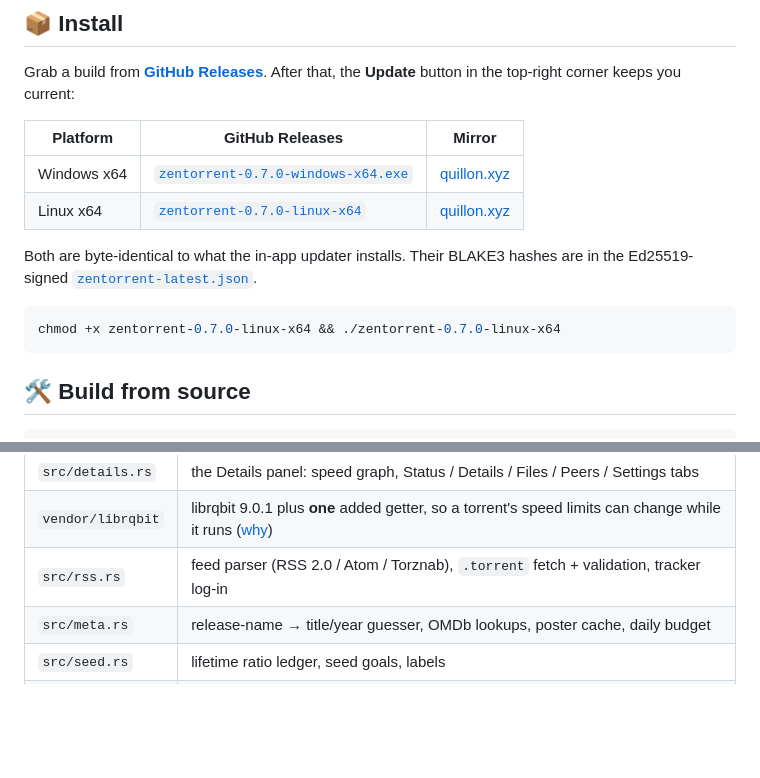
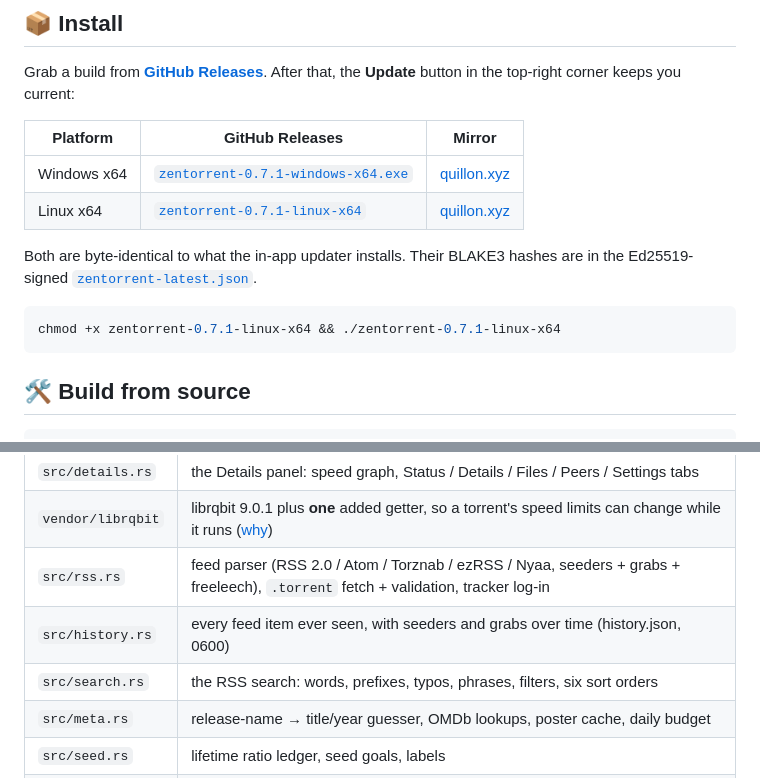
Before and after one commit to deme-plata/zentorrent, a Markdown page: README.md, 2 parts joined by grey strips. Rendered like a GitHub page; blank space fills up the shorter version.

````diff
--- a/README.md
+++ b/README.md
@@ -79,13 +96,13 @@ Grab a build from **[GitHub Releases](https://github.com/deme-plata/zentorrent/r
 
 | Platform | GitHub Releases | Mirror |
 |---|---|---|
-| Windows x64 | [`zentorrent-0.7.0-windows-x64.exe`](https://github.com/deme-plata/zentorrent/releases/download/v0.7.0/zentorrent-0.7.0-windows-x64.exe) | [quillon.xyz](https://quillon.xyz/downloads/zentorrent-0.7.0-windows-x64.exe) |
-| Linux x64 | [`zentorrent-0.7.0-linux-x64`](https://github.com/deme-plata/zentorrent/releases/download/v0.7.0/zentorrent-0.7.0-linux-x64) | [quillon.xyz](https://quillon.xyz/downloads/zentorrent-0.7.0-linux-x64) |
+| Windows x64 | [`zentorrent-0.7.1-windows-x64.exe`](https://github.com/deme-plata/zentorrent/releases/download/v0.7.1/zentorrent-0.7.1-windows-x64.exe) | [quillon.xyz](https://quillon.xyz/downloads/zentorrent-0.7.1-windows-x64.exe) |
+| Linux x64 | [`zentorrent-0.7.1-linux-x64`](https://github.com/deme-plata/zentorrent/releases/download/v0.7.1/zentorrent-0.7.1-linux-x64) | [quillon.xyz](https://quillon.xyz/downloads/zentorrent-0.7.1-linux-x64) |
 
 Both are byte-identical to what the in-app updater installs. Their BLAKE3 hashes are in the Ed25519-signed [`zentorrent-latest.json`](https://quillon.xyz/downloads/zentorrent-latest.json).
 
 ```bash
-chmod +x zentorrent-0.7.0-linux-x64 && ./zentorrent-0.7.0-linux-x64
+chmod +x zentorrent-0.7.1-linux-x64 && ./zentorrent-0.7.1-linux-x64
 ```
 
 ## 🛠 Build from source
@@ -134,7 +151,9 @@ flowchart LR
 | `src/sidebar.rs` | the faceted navigator: statuses, tracker → site grouping, labels, drag & drop, sparkline |
 | `src/details.rs` | the Details panel: speed graph, Status / Details / Files / Peers / Settings tabs |
 | `vendor/librqbit` | librqbit 9.0.1 plus **one** added getter, so a torrent's speed limits can change while it runs ([why](vendor/README-zentorrent.md)) |
-| `src/rss.rs` | feed parser (RSS 2.0 / Atom / Torznab), `.torrent` fetch + validation, tracker log-in |
+| `src/rss.rs` | feed parser (RSS 2.0 / Atom / Torznab / ezRSS / Nyaa, seeders + grabs + freeleech), `.torrent` fetch + validation, tracker log-in |
+| `src/history.rs` | every feed item ever seen, with seeders and grabs over time (history.json, 0600) |
+| `src/search.rs` | the RSS search: words, prefixes, typos, phrases, filters, six sort orders |
 | `src/meta.rs` | release-name → title/year guesser, OMDb lookups, poster cache, daily budget |
 | `src/seed.rs` | lifetime ratio ledger, seed goals, labels |
 | `src/update.rs` | signed self-updater |
````
Also changed, not shown: other parts of README.md (+18 -1 lines), docs/rss-search.png (added), 4 other files.
